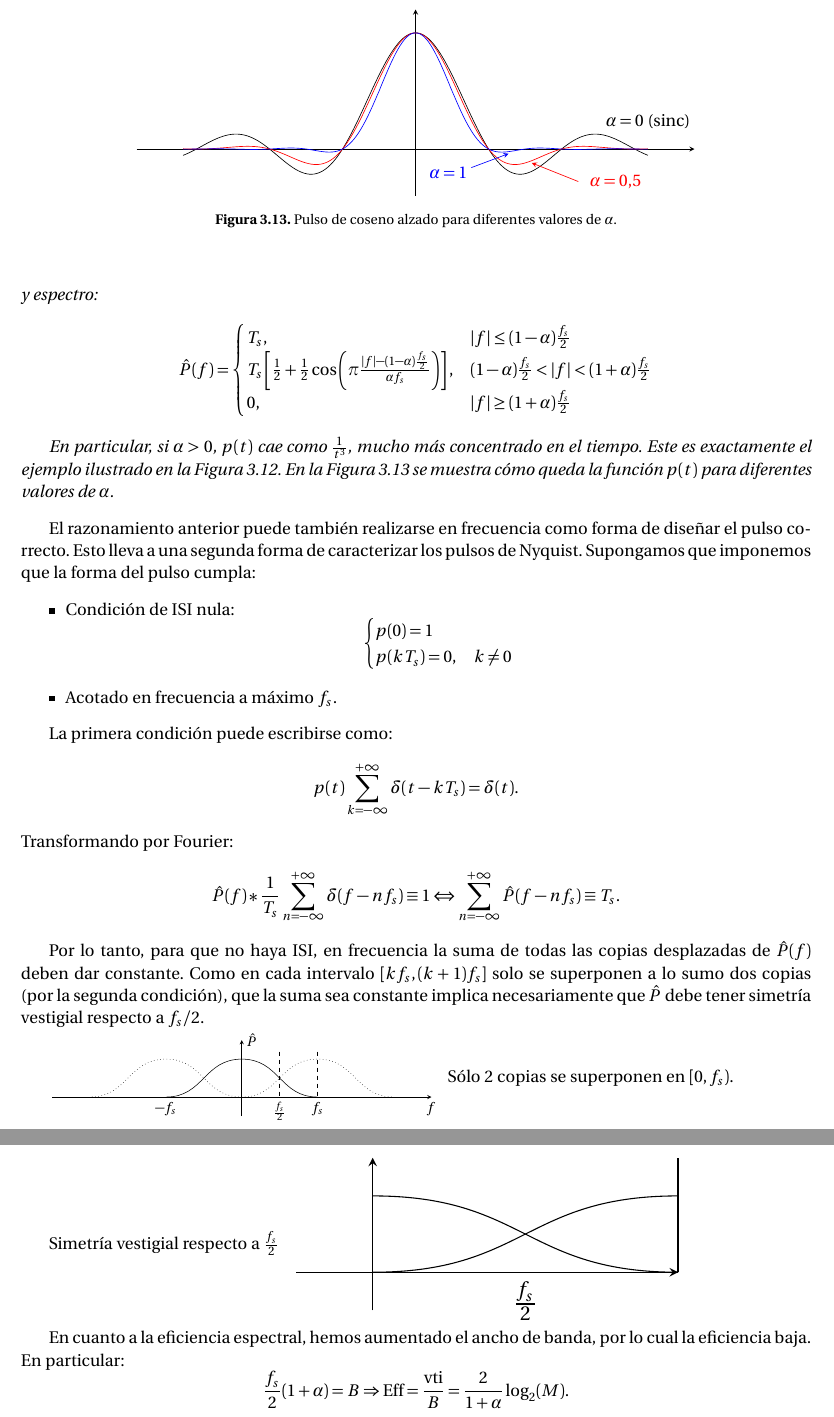
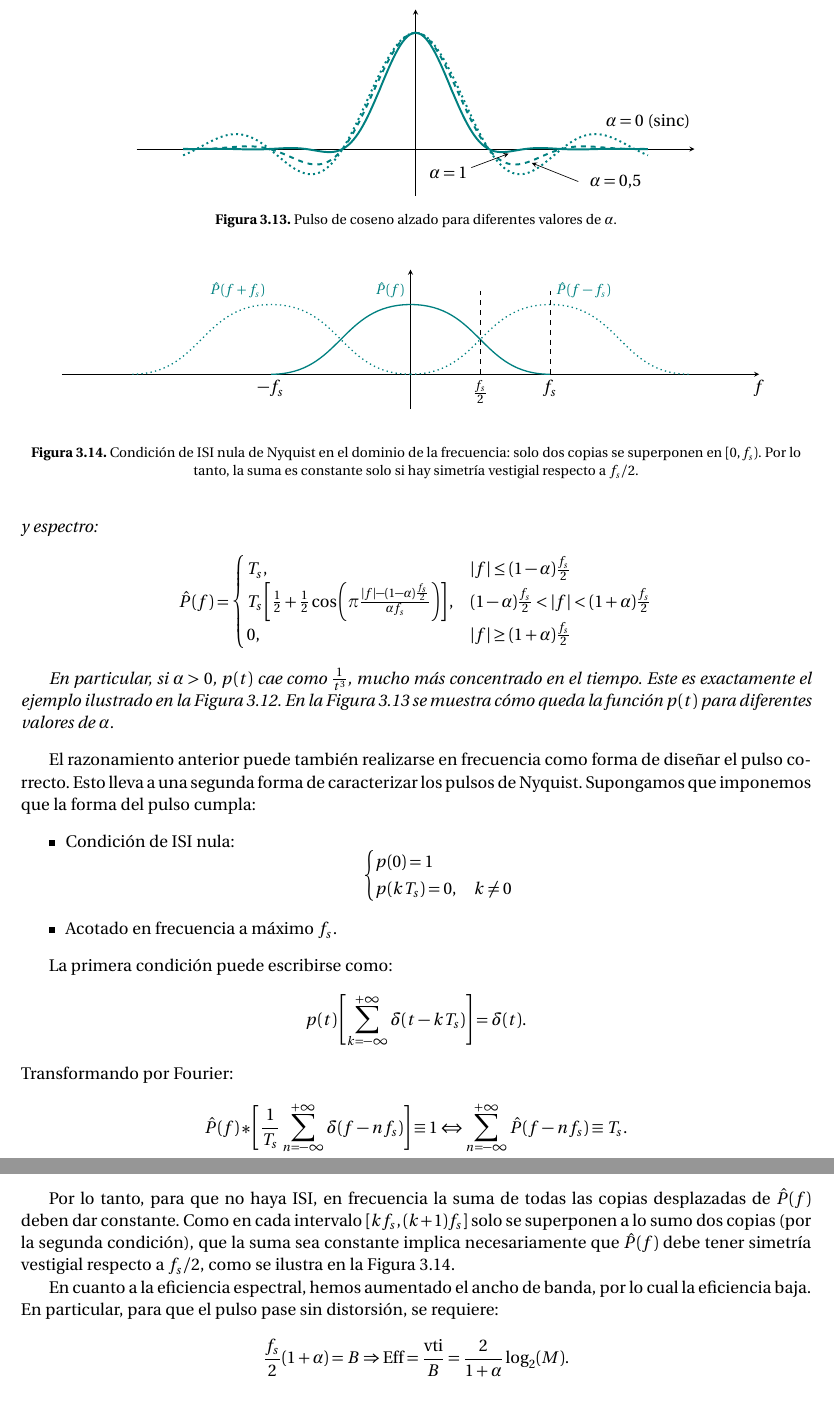
Before and after one commit to aferragu/notas_modulacion_digital, a LaTeX document (ModulacionDigital.tex, which reads banda_base.tex): two parts of pages 37 and 38 of 80, joined at a grey line, cut so that both start at the same text. The pictures show the PDF file ModulacionDigital.pdf that the author committed with the source.

Commit message:
Con banda base terminada

```diff
--- a/banda_base.tex
+++ b/banda_base.tex
@@ -920,6 +919,24 @@ En particular, si $\alpha>0$, $p(t)$ cae como $\frac{1}{t^3}$, mucho más concen
+            \draw [->] (1.2,-0.4) -- (2,-0.1);
         \end{tikzpicture}
         \caption{Pulso de coseno alzado para diferentes valores de $\alpha$.}\label{fig:coseno alzado}
     \end{center}
+\end{figure}
+
+\begin{figure}
+    \begin{center}
+        \begin{tikzpicture}[scale=1.5]
+            \draw [->] (-5,0) -- (5,0) node [anchor=north] {$f$};
+            \draw [->] (0,-0.5) -- (0,1.5);
+            \draw[teal, thick] (2,0) .. controls (1,0) and (1,1) .. (0,1) node[above left] {\footnotesize $\hat{P}(f)$};
+            \draw[teal,thick] (-2,0) .. controls (-1,0) and (-1,1) .. (0,1);
+            \draw[teal,thick,dotted] (0,0) .. controls (1,0) and (1,1) .. (2,1) node[above right] {\footnotesize $\hat{P}(f-f_s)$} .. controls (3,1) and (3,0) .. (4,0);
+            \draw[teal,thick,dotted] (0,0) .. controls (-1,0) and (-1,1) .. (-2,1) node[above left] {\footnotesize $\hat{P}(f+f_s)$} .. controls (-3,1) and (-3,0) .. (-4,0);
+            \path (-2,0) node [anchor=north] {$-f_s$};
+            \draw [dashed] (1,1.2) -- (1,0) node [anchor=north] {$\frac{f_s}{2}$};
+            \draw [dashed] (2,1.2) -- (2,0) node [anchor=north] {$f_s$};
+        \end{tikzpicture}
+    \end{center}
+    \caption{Condición de ISI nula de Nyquist en el dominio de la frecuencia: solo dos copias se superponen en $[0,f_s)$. Por lo tanto, la suma es constante solo si hay simetría vestigial respecto a $f_s/2$.}\label{fig:simetria vestigial}
 \end{figure}
 
 El razonamiento anterior puede también realizarse en frecuencia como forma de diseñar el pulso correcto. Esto lleva a una segunda forma de caracterizar los pulsos de Nyquist. Supongamos que imponemos que la forma del pulso cumpla:
@@ -936,20 +953,13 @@ El razonamiento anterior puede también realizarse en frecuencia como forma de d
 
 La primera condición puede escribirse como:
 \begin{equation*}
-    p(t) \sum_{k=-\infty}^{+\infty} \delta(t-kT_s) = \delta(t).
+    p(t) \left[\sum_{k=-\infty}^{+\infty} \delta(t-kT_s)\right] = \delta(t).
 \end{equation*}
 Transformando por Fourier:
 \begin{equation*}
- \hat{P}(f)\ast \frac{1}{T_s} \sum_{n=-\infty}^{+\infty} \delta(f-n f_s) \equiv  1
+ \hat{P}(f)\ast \left[\frac{1}{T_s} \sum_{n=-\infty}^{+\infty} \delta(f-n f_s)\right]\equiv  1
   \Leftrightarrow  \sum_{n=-\infty}^{+\infty} \hat{P}(f-n f_s) \equiv T_s.
 \end{equation*}
 
-Por lo tanto, para que no haya ISI, en frecuencia la suma de todas las copias desplazadas de $\hat{P}(f)$ deben dar constante. Como en cada intervalo $[kf_s,(k+1)f_s]$ solo se superponen a lo sumo dos copias (por la segunda condición), que la suma sea constante implica necesariamente que $\hat{P}$ debe tener simetría vestigial respecto a $f_s/2$.
+Por lo tanto, para que no haya ISI, en frecuencia la suma de todas las copias desplazadas de $\hat{P}(f)$ deben dar constante. Como en cada intervalo $[kf_s,(k+1)f_s]$ solo se superponen a lo sumo dos copias (por la segunda condición), que la suma sea constante implica necesariamente que $\hat{P}(f)$ debe tener simetría vestigial respecto a $f_s/2$, como se ilustra en la Figura \ref{fig:simetria vestigial}.
 
-\begin{minipage}{0.5\textwidth}
-    \resizebox{\textwidth}{!}{
-    \begin{tikzpicture}
-        \draw [-stealth] (-5,0) -- (5,0) node [anchor=north] {$f$};
-        \draw [-stealth] (0,-0.5) -- (0,1.5) node [anchor=west] {$\hat{P}$};
-        \draw (2,0) .. controls (1,0) and (1,1) .. (0,1);
-        \draw (-2,0) .. controls (-1,0) and (-1,1) .. (0,1);
@@ -961,25 +966,4 @@ Por lo tanto, para que no haya ISI, en frecuencia la suma de todas las copias de
-    \end{tikzpicture}
-    }
-\end{minipage}
-Sólo $2$ copias se superponen en $[0,f_s)$.
-
-\begin{minipage}{0.3\textwidth}
-    Simetría vestigial respecto a $\frac{f_s}{2}$
-\end{minipage}
-\begin{minipage}{0.5\textwidth}
-    \resizebox{\textwidth}{!}{
-    \begin{tikzpicture}[xscale=2]
-        \draw [-stealth] (-0.5,0) -- (2,0);
-        \draw [-stealth] (0,-0.5) -- (0,1.5);
-        \draw (2,0) -- (2,1.5);
-        \draw (2,0) .. controls (1,0) and (1,1) .. (0,1);
-        \draw (0,0) .. controls (1,0) and (1,1) .. (2,1);
-        \path (1,0) node [anchor=north] {$\frac{f_s}{2}$};
-    \end{tikzpicture}
-    }
-\end{minipage}
-
-En cuanto a la eficiencia espectral, hemos aumentado el ancho de banda, por lo cual la eficiencia baja. En particular:
+En cuanto a la eficiencia espectral, hemos aumentado el ancho de banda, por lo cual la eficiencia baja. En particular, para que el pulso pase sin distorsión, se requiere:
 \begin{equation*}
     \frac{f_s}{2}(1+\alpha) = B \Rightarrow \textrm{Eff} = \frac{\vti}{B} = \frac{2}{1+\alpha} \log_2 (M).
 \end{equation*}
```
Also changed, not shown: ModulacionDigital.pdf, banda_base.tex (18 more changed lines), 1 other file.
